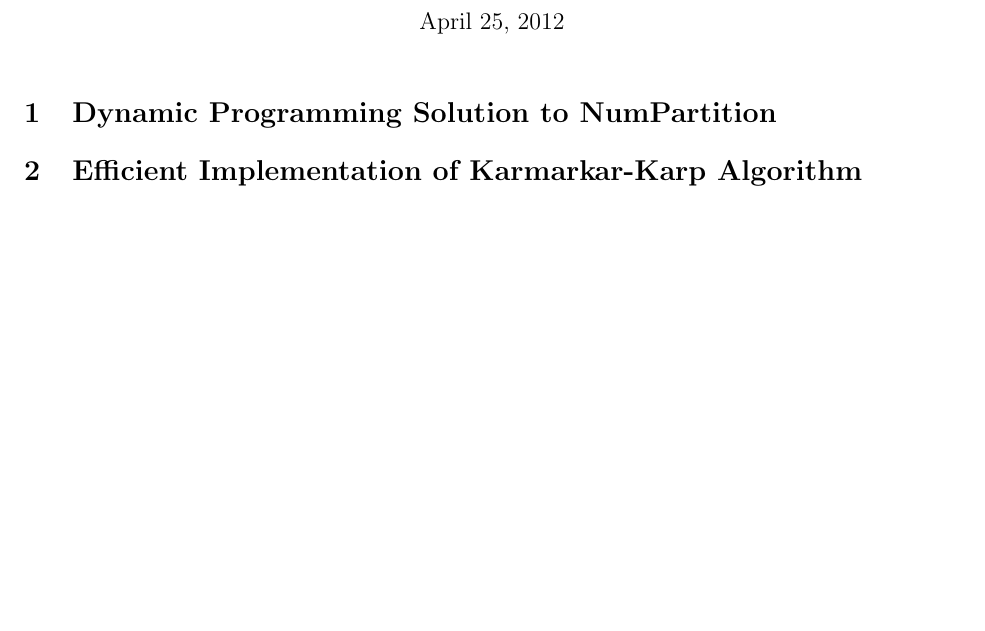
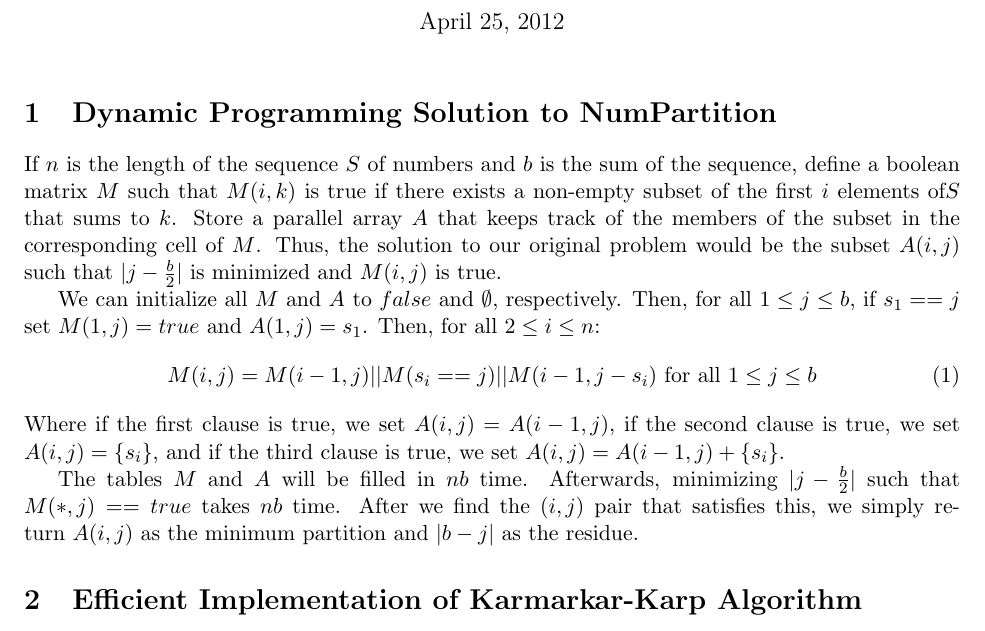
Before and after one commit to adaly/pa3, a LaTeX document (pa3_writeup.tex): part of the page before the commit and part of page 1 of 2 after it, cut so that both start at the same text, the shorter picture padded with empty space. Compiled offline with pdfLaTeX.

Commit message:
added dynamic programming solution

```diff
--- a/pa3_writeup.tex
+++ b/pa3_writeup.tex
@@ -9,6 +9,15 @@
 \maketitle
 
 \section{Dynamic Programming Solution to NumPartition}
+If $n$ is the length of the sequence $S$ of numbers and $b$ is the sum of the sequence, define a boolean matrix $M$ such that $M(i,k)$ is true if there exists a non-empty subset of the first $i$ elements of$S$ that sums to $k$.  Store a parallel array $A$ that keeps track of the members of the subset in the corresponding cell of $M$.  Thus, the solution to our original problem would be the subset $A(i,j)$ such that $|j-\frac{b}{2}|$ is minimized and $M(i,j)$ is true.
+
+We can initialize all $M$ and $A$ to $false$ and $\emptyset$, respectively.  Then, for all $1\leq j \leq b$, if $s_1 == j$ set $M(1,j) = true$ and $A(1,j) = s_1$.  Then, for all $2 \leq i \leq n$:
+\begin{equation}
+M(i,j) = M(i-1,j) || M(s_i == j) || M(i-1,j-s_i) \mbox{ for all } 1 \leq j \leq b
+\end{equation}
+Where if the first clause is true, we set $A(i,j) = A(i-1,j)$, if the second clause is true, we set $A(i,j) = \{s_i\}$, and if the third clause is true, we set $A(i,j) = A(i-1,j)+\{s_i\}$.
+
+The tables $M$ and $A$ will be filled in $nb$ time.  Afterwards, minimizing $|j-\frac{b}{2}|$ such that $M(*,j) == true$ takes $nb$ time.  After we find the $(i,j)$ pair that satisfies this, we simply return $A(i,j)$ as the minimum partition and $|b-j|$ as the residue.
 
 \section{Efficient Implementation of Karmarkar-Karp Algorithm}
 The Karmarkar-Karp algorithm relies on repeatedly removing the two largest elements from the sequence and inserting their difference.  Since this must run for $n$ iterations on a list of size $n$ (iterating through pairs and differencing them), we must make sure that only $log(n)$ work is done at each step.
```
